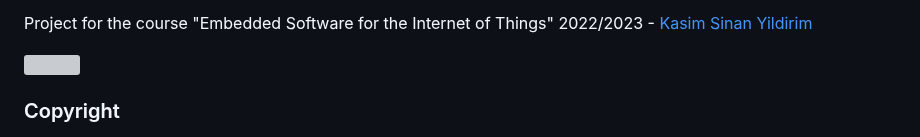
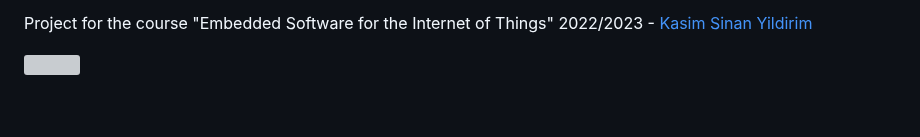
Before and after one commit to achf01/weatherStation, a Markdown page: README.md, the part around the change. Rendered like a GitHub page; blank space fills up the shorter version; grey boxes are pictures that could not be loaded.

```diff
--- a/README.md
+++ b/README.md
@@ -173,6 +173,3 @@ Kasim Sinan Yildirim](https://webapps.unitn.it/du/it/Persona/PER0212812/Didattic
 
 
 <img src="https://user-images.githubusercontent.com/101217680/231458391-f247b1ba-2c5b-474d-ad5f-a40939d57d3d.png" width=30% height=30%>
-
-
-### Copyright
```
